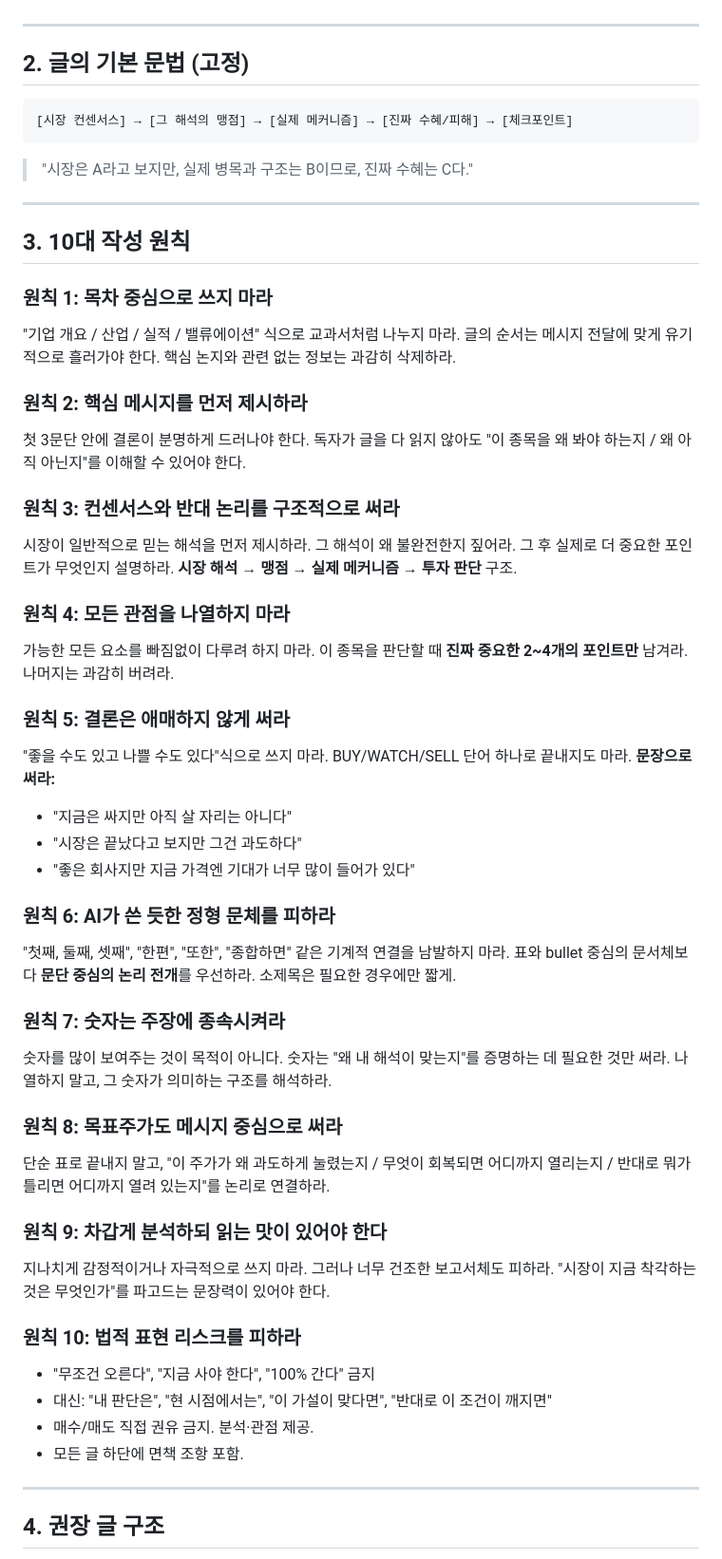
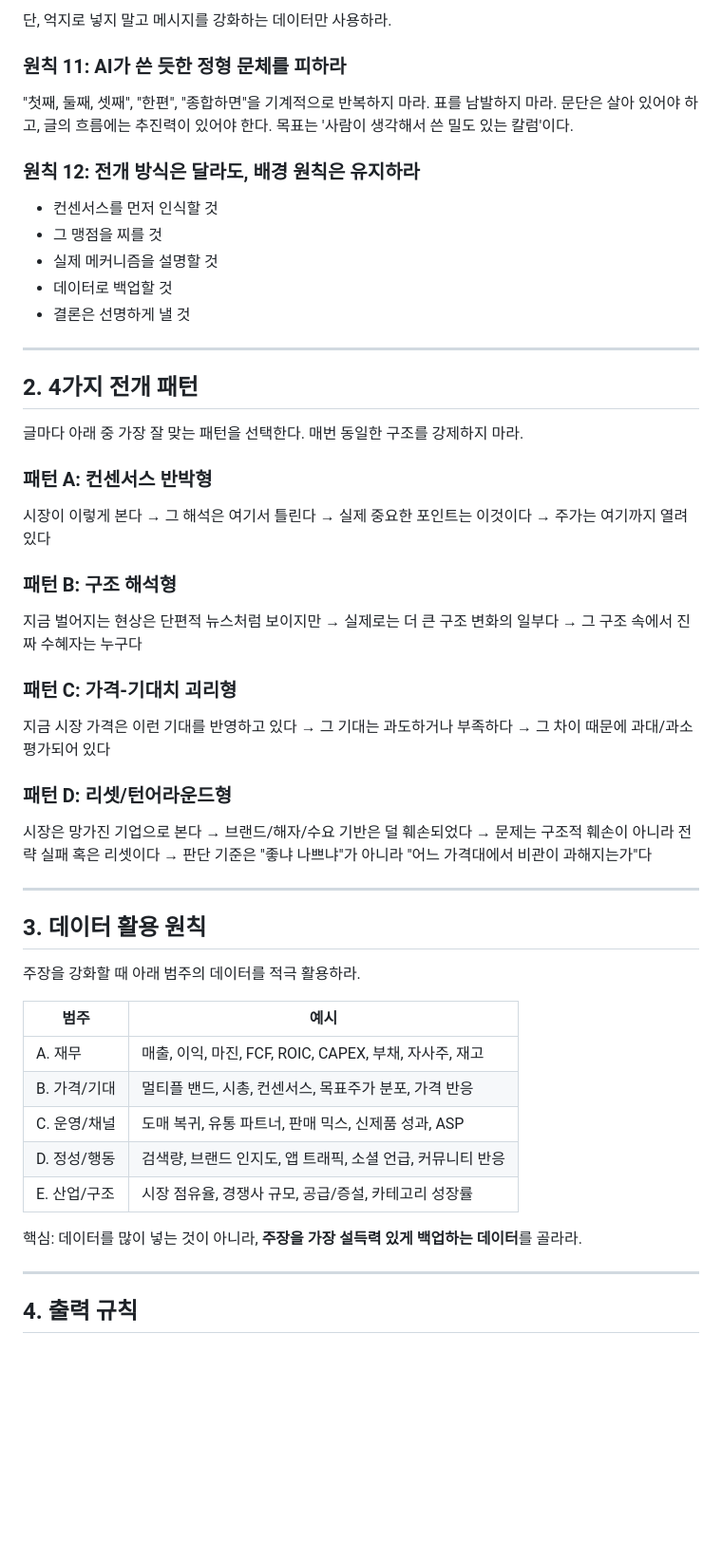
Before and after one commit to JunhyeongKim-KR/gap_finder, a Markdown page: docs/13_writing_principles.md, the part around one of its changes. Shown at 95% size. GitHub-like rendering; blank space fills up the shorter version.

Commit message:
refactor: 글쓰기 원칙 v2 — 패턴+데이터 강화
- 10대→12대 원칙
- 4가지 전개 패턴 (반박/구조/괴리/턴어라운드)
- "틀릴 조건" 문단 금지
- 행동 기준 연결 필수
- 정성+행동 데이터 활용 강조
- 데이터 5범주 정리

````diff
--- a/docs/13_writing_principles.md
+++ b/docs/13_writing_principles.md
@@ -15,65 +56,50 @@
+단, 억지로 넣지 말고 메시지를 강화하는 데이터만 사용하라.
+
+### 원칙 11: AI가 쓴 듯한 정형 문체를 피하라
+"첫째, 둘째, 셋째", "한편", "종합하면"을 기계적으로 반복하지 마라. 표를 남발하지 마라. 문단은 살아 있어야 하고, 글의 흐름에는 추진력이 있어야 한다. 목표는 '사람이 생각해서 쓴 밀도 있는 칼럼'이다.
+
+### 원칙 12: 전개 방식은 달라도, 배경 원칙은 유지하라
+- 컨센서스를 먼저 인식할 것
+- 그 맹점을 찌를 것
+- 실제 메커니즘을 설명할 것
+- 데이터로 백업할 것
+- 결론은 선명하게 낼 것
 
 ---
 
-## 2. 글의 기본 문법 (고정)
+## 2. 4가지 전개 패턴
 
-```
-[시장 컨센서스] → [그 해석의 맹점] → [실제 메커니즘] → [진짜 수혜/피해] → [체크포인트]
-```
+글마다 아래 중 가장 잘 맞는 패턴을 선택한다. 매번 동일한 구조를 강제하지 마라.
 
-> "시장은 A라고 보지만, 실제 병목과 구조는 B이므로, 진짜 수혜는 C다."
+### 패턴 A: 컨센서스 반박형
+시장이 이렇게 본다 → 그 해석은 여기서 틀린다 → 실제 중요한 포인트는 이것이다 → 주가는 여기까지 열려 있다
+
+### 패턴 B: 구조 해석형
+지금 벌어지는 현상은 단편적 뉴스처럼 보이지만 → 실제로는 더 큰 구조 변화의 일부다 → 그 구조 속에서 진짜 수혜자는 누구다
+
+### 패턴 C: 가격-기대치 괴리형
+지금 시장 가격은 이런 기대를 반영하고 있다 → 그 기대는 과도하거나 부족하다 → 그 차이 때문에 과대/과소평가되어 있다
+
+### 패턴 D: 리셋/턴어라운드형
+시장은 망가진 기업으로 본다 → 브랜드/해자/수요 기반은 덜 훼손되었다 → 문제는 구조적 훼손이 아니라 전략 실패 혹은 리셋이다 → 판단 기준은 "좋냐 나쁘냐"가 아니라 "어느 가격대에서 비관이 과해지는가"다
 
 ---
 
-## 3. 10대 작성 원칙
+## 3. 데이터 활용 원칙
 
-### 원칙 1: 목차 중심으로 쓰지 마라
+주장을 강화할 때 아래 범주의 데이터를 적극 활용하라.
 
-"기업 개요 / 산업 / 실적 / 밸류에이션" 식으로 교과서처럼 나누지 마라. 글의 순서는 메시지 전달에 맞게 유기적으로 흘러가야 한다. 핵심 논지와 관련 없는 정보는 과감히 삭제하라.
+| 범주 | 예시 |
+|---|---|
+| A. 재무 | 매출, 이익, 마진, FCF, ROIC, CAPEX, 부채, 자사주, 재고 |
+| B. 가격/기대 | 멀티플 밴드, 시총, 컨센서스, 목표주가 분포, 가격 반응 |
+| C. 운영/채널 | 도매 복귀, 유통 파트너, 판매 믹스, 신제품 성과, ASP |
+| D. 정성/행동 | 검색량, 브랜드 인지도, 앱 트래픽, 소셜 언급, 커뮤니티 반응 |
+| E. 산업/구조 | 시장 점유율, 경쟁사 규모, 공급/증설, 카테고리 성장률 |
 
-### 원칙 2: 핵심 메시지를 먼저 제시하라
-
-첫 3문단 안에 결론이 분명하게 드러나야 한다. 독자가 글을 다 읽지 않아도 "이 종목을 왜 봐야 하는지 / 왜 아직 아닌지"를 이해할 수 있어야 한다.
-
-### 원칙 3: 컨센서스와 반대 논리를 구조적으로 써라
-
-시장이 일반적으로 믿는 해석을 먼저 제시하라. 그 해석이 왜 불완전한지 짚어라. 그 후 실제로 더 중요한 포인트가 무엇인지 설명하라. **시장 해석 → 맹점 → 실제 메커니즘 → 투자 판단** 구조.
-
-### 원칙 4: 모든 관점을 나열하지 마라
-
-가능한 모든 요소를 빠짐없이 다루려 하지 마라. 이 종목을 판단할 때 **진짜 중요한 2~4개의 포인트만** 남겨라. 나머지는 과감히 버려라.
-
-### 원칙 5: 결론은 애매하지 않게 써라
-
-"좋을 수도 있고 나쁠 수도 있다"식으로 쓰지 마라. BUY/WATCH/SELL 단어 하나로 끝내지도 마라. **문장으로 써라:**
-- "지금은 싸지만 아직 살 자리는 아니다"
-- "시장은 끝났다고 보지만 그건 과도하다"
-- "좋은 회사지만 지금 가격엔 기대가 너무 많이 들어가 있다"
-
-### 원칙 6: AI가 쓴 듯한 정형 문체를 피하라
-
-"첫째, 둘째, 셋째", "한편", "또한", "종합하면" 같은 기계적 연결을 남발하지 마라. 표와 bullet 중심의 문서체보다 **문단 중심의 논리 전개**를 우선하라. 소제목은 필요한 경우에만 짧게.
-
-### 원칙 7: 숫자는 주장에 종속시켜라
-
-숫자를 많이 보여주는 것이 목적이 아니다. 숫자는 "왜 내 해석이 맞는지"를 증명하는 데 필요한 것만 써라. 나열하지 말고, 그 숫자가 의미하는 구조를 해석하라.
-
-### 원칙 8: 목표주가도 메시지 중심으로 써라
-
-단순 표로 끝내지 말고, "이 주가가 왜 과도하게 눌렸는지 / 무엇이 회복되면 어디까지 열리는지 / 반대로 뭐가 틀리면 어디까지 열려 있는지"를 논리로 연결하라.
-
-### 원칙 9: 차갑게 분석하되 읽는 맛이 있어야 한다
-
-지나치게 감정적이거나 자극적으로 쓰지 마라. 그러나 너무 건조한 보고서체도 피하라. "시장이 지금 착각하는 것은 무엇인가"를 파고드는 문장력이 있어야 한다.
-
-### 원칙 10: 법적 표현 리스크를 피하라
-
-- "무조건 오른다", "지금 사야 한다", "100% 간다" 금지
-- 대신: "내 판단은", "현 시점에서는", "이 가설이 맞다면", "반대로 이 조건이 깨지면"
-- 매수/매도 직접 권유 금지. 분석·관점 제공.
-- 모든 글 하단에 면책 조항 포함.
+핵심: 데이터를 많이 넣는 것이 아니라, **주장을 가장 설득력 있게 백업하는 데이터**를 골라라.
 
 ---
 
-## 4. 권장 글 구조
+## 4. 출력 규칙
 
````
Also changed, not shown: other parts of docs/13_writing_principles.md (+66 -43 lines), board/requests/20260406_글쓰기_전략_v2.md (added, +13 -0 lines).
